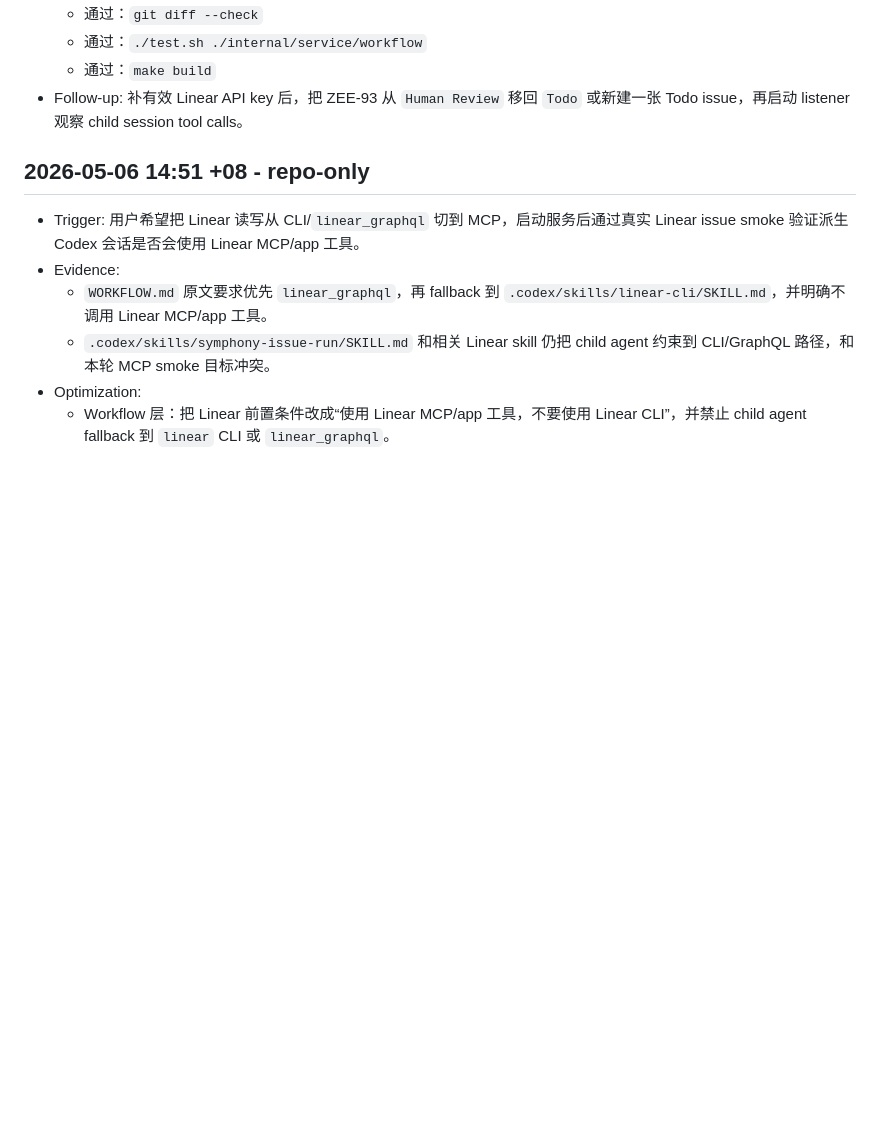
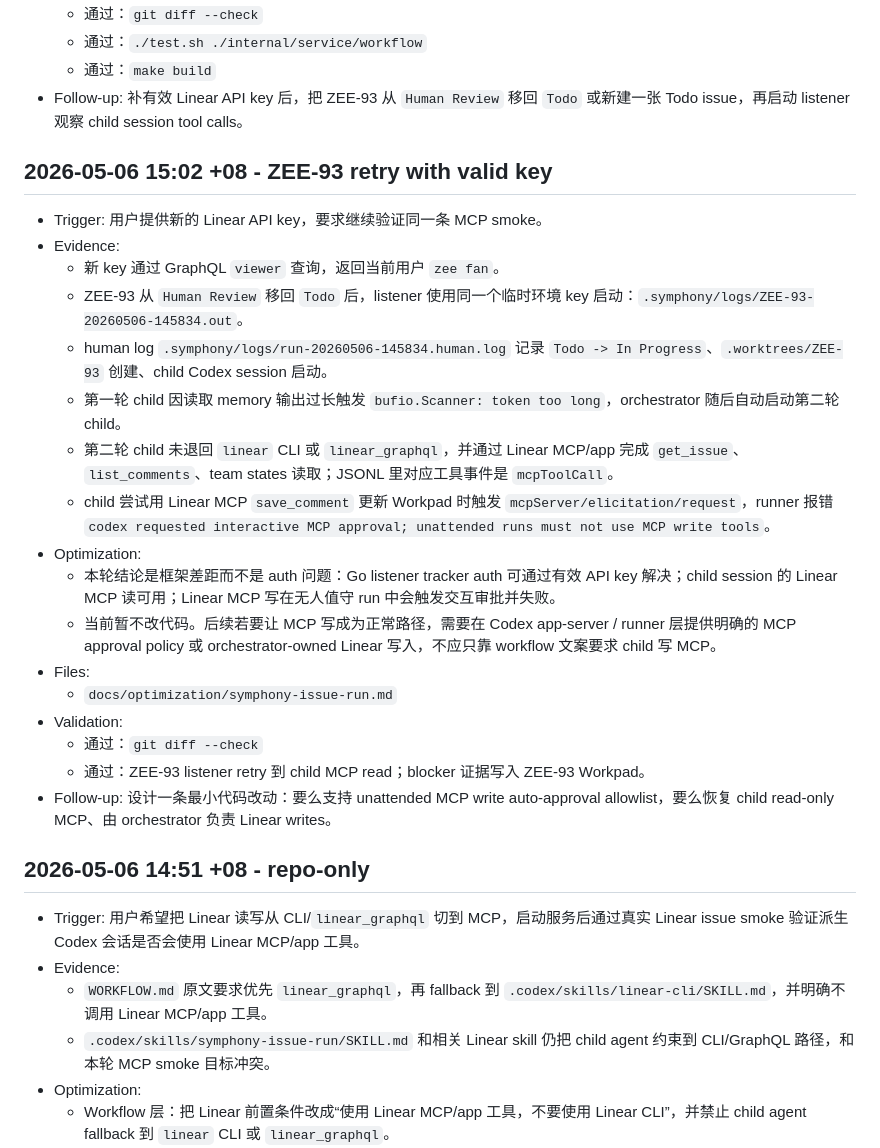
Before and after one commit to zeefan1555/symphony-go, a Markdown page: docs/optimization/symphony-issue-run.md, the part around the change. Rendered like a GitHub page; blank space fills up the shorter version.

Commit message:
docs(smoke): record Linear MCP write approval blocker

```diff
--- a/docs/optimization/symphony-issue-run.md
+++ b/docs/optimization/symphony-issue-run.md
@@ -23,6 +23,26 @@
   - 通过：`./test.sh ./internal/service/workflow`
   - 通过：`make build`
 - Follow-up: 补有效 Linear API key 后，把 ZEE-93 从 `Human Review` 移回 `Todo` 或新建一张 Todo issue，再启动 listener 观察 child session tool calls。
+
+## 2026-05-06 15:02 +08 - ZEE-93 retry with valid key
+
+- Trigger: 用户提供新的 Linear API key，要求继续验证同一条 MCP smoke。
+- Evidence:
+  - 新 key 通过 GraphQL `viewer` 查询，返回当前用户 `zee fan`。
+  - ZEE-93 从 `Human Review` 移回 `Todo` 后，listener 使用同一个临时环境 key 启动：`.symphony/logs/ZEE-93-20260506-145834.out`。
+  - human log `.symphony/logs/run-20260506-145834.human.log` 记录 `Todo -> In Progress`、`.worktrees/ZEE-93` 创建、child Codex session 启动。
+  - 第一轮 child 因读取 memory 输出过长触发 `bufio.Scanner: token too long`，orchestrator 随后自动启动第二轮 child。
+  - 第二轮 child 未退回 `linear` CLI 或 `linear_graphql`，并通过 Linear MCP/app 完成 `get_issue`、`list_comments`、team states 读取；JSONL 里对应工具事件是 `mcpToolCall`。
+  - child 尝试用 Linear MCP `save_comment` 更新 Workpad 时触发 `mcpServer/elicitation/request`，runner 报错 `codex requested interactive MCP approval; unattended runs must not use MCP write tools`。
+- Optimization:
+  - 本轮结论是框架差距而不是 auth 问题：Go listener tracker auth 可通过有效 API key 解决；child session 的 Linear MCP 读可用；Linear MCP 写在无人值守 run 中会触发交互审批并失败。
+  - 当前暂不改代码。后续若要让 MCP 写成为正常路径，需要在 Codex app-server / runner 层提供明确的 MCP approval policy 或 orchestrator-owned Linear 写入，不应只靠 workflow 文案要求 child 写 MCP。
+- Files:
+  - `docs/optimization/symphony-issue-run.md`
+- Validation:
+  - 通过：`git diff --check`
+  - 通过：ZEE-93 listener retry 到 child MCP read；blocker 证据写入 ZEE-93 Workpad。
+- Follow-up: 设计一条最小代码改动：要么支持 unattended MCP write auto-approval allowlist，要么恢复 child read-only MCP、由 orchestrator 负责 Linear writes。
 
 ## 2026-05-06 14:51 +08 - repo-only
 
```
